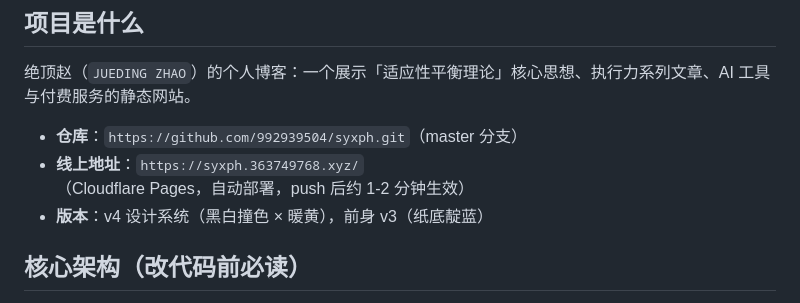
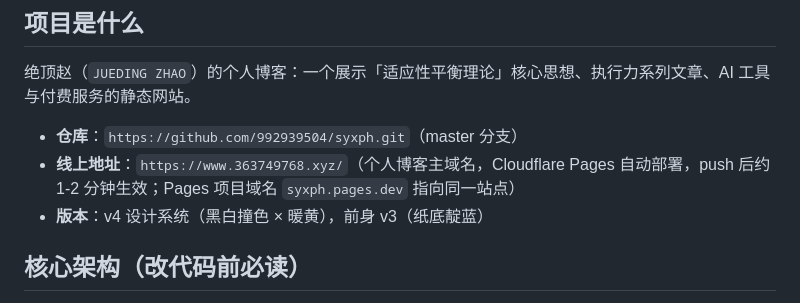
Before and after one commit to 992939504/syxph, a Markdown page: README.md, the part around the change. Drawn GitHub-style.

Commit message:
README 更新线上地址：个人博客主域名改为 www.363749768.xyz

```diff
--- a/README.md
+++ b/README.md
@@ -7,7 +7,7 @@
 绝顶赵（`JUEDING ZHAO`）的个人博客：一个展示「适应性平衡理论」核心思想、执行力系列文章、AI 工具与付费服务的静态网站。
 
 - **仓库**：`https://github.com/992939504/syxph.git`（master 分支）
-- **线上地址**：`https://syxph.363749768.xyz/`（Cloudflare Pages，自动部署，push 后约 1-2 分钟生效）
+- **线上地址**：`https://www.363749768.xyz/`（个人博客主域名，Cloudflare Pages 自动部署，push 后约 1-2 分钟生效；Pages 项目域名 `syxph.pages.dev` 指向同一站点）
 - **版本**：v4 设计系统（黑白撞色 × 暖黄），前身 v3（纸底靛蓝）
 
 ## 核心架构（改代码前必读）
```
